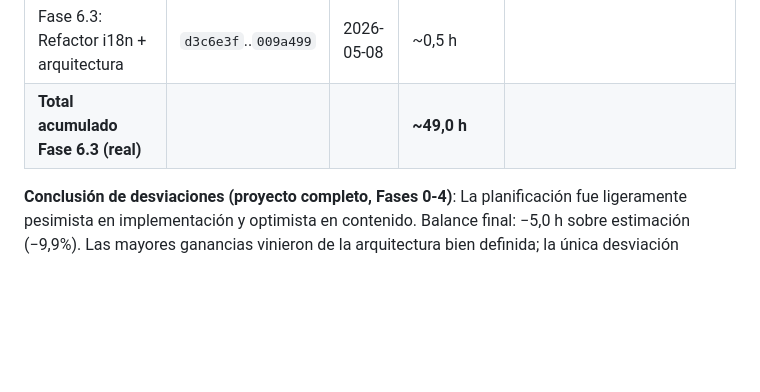
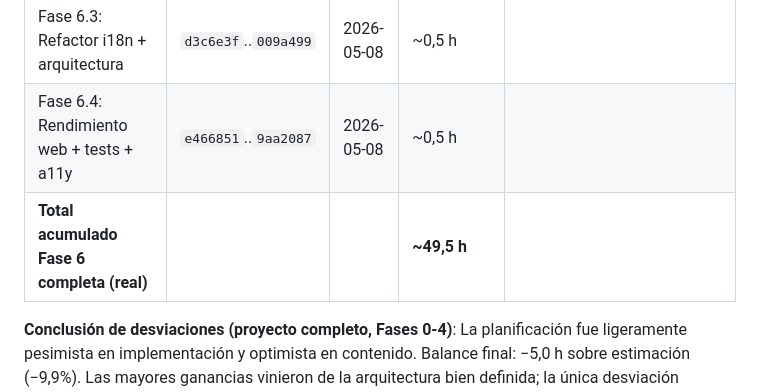
Before and after one commit to grisllo/NeuroScaleApp, a Markdown page: docs/METODOLOGIA_Y_PLANIFICACION.md, the part around the change. Rendered like a GitHub page; blank space fills up the shorter version.

```diff
--- a/docs/METODOLOGIA_Y_PLANIFICACION.md
+++ b/docs/METODOLOGIA_Y_PLANIFICACION.md
@@ -172,7 +172,8 @@ Reconstruida a partir de commits git y sesiones de trabajo documentadas.
 | Fase 6.1: Seguridad y release (signing + PII + osv-scanner) | `6b325ec`..`1741626` | 2026-05-08 | ~2,0 h |
 | Fase 6.2: Optimización backend y rebuilds | `b81adf9`..`0aeae5f` | 2026-05-08 | ~1,0 h |
 | Fase 6.3: Refactor i18n + arquitectura | `d3c6e3f`..`009a499` | 2026-05-08 | ~0,5 h |
-| **Total acumulado Fase 6.3 (real)** | | | **~49,0 h** |
+| Fase 6.4: Rendimiento web + tests + a11y | `e466851`..`9aa2087` | 2026-05-08 | ~0,5 h |
+| **Total acumulado Fase 6 completa (real)** | | | **~49,5 h** |
 
 **Conclusión de desviaciones (proyecto completo, Fases 0-4)**: La planificación fue ligeramente pesimista en implementación y optimista en contenido. Balance final: −5,0 h sobre estimación (−9,9%). Las mayores ganancias vinieron de la arquitectura bien definida; la única desviación positiva fue la traducción de contenido clínico extenso (Fase 4.3), no prevista en su totalidad.
 
```
Also changed, not shown: README.md (+4 -1 lines), docs/ROADMAP.md (+15 -1 lines).
